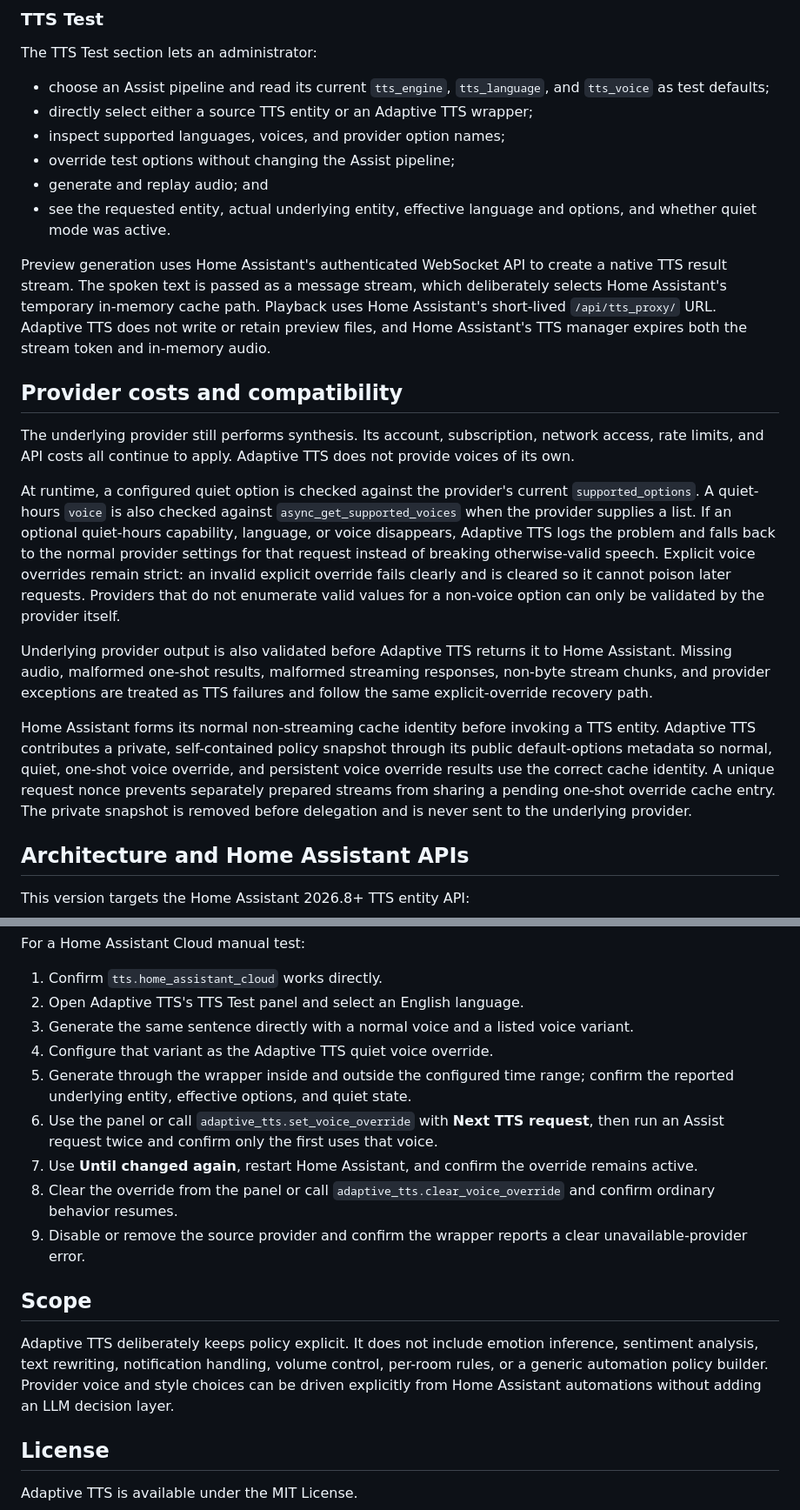
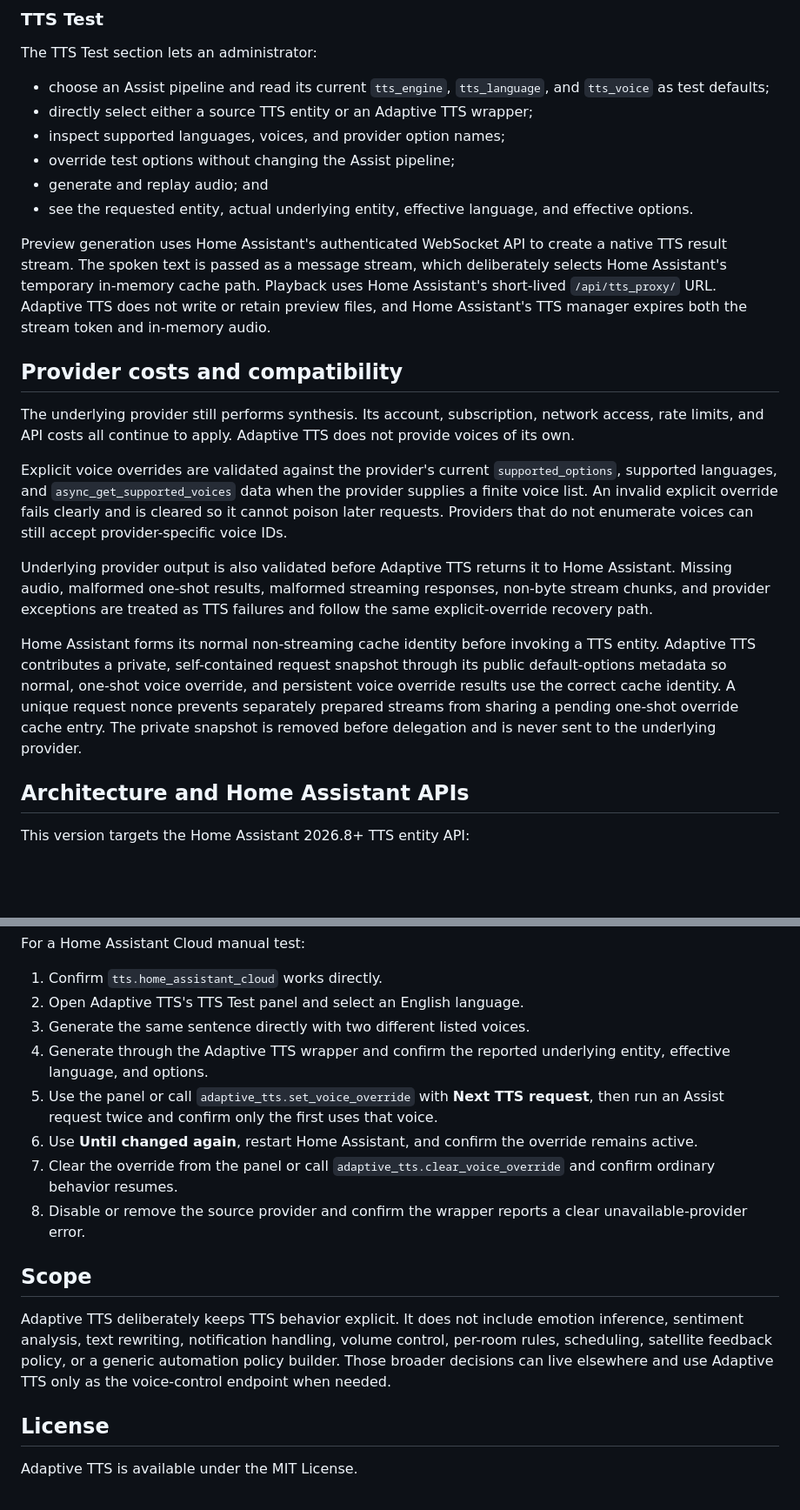
Before and after one commit to conorod1992/adaptive-tts, a Markdown page: README.md, 2 parts joined by grey strips. Shown at 87% size. Rendered like a GitHub page; blank space fills up the shorter version.

```diff
--- a/README.md
+++ b/README.md
@@ -179,8 +147,8 @@ The TTS Test section lets an administrator:
 - inspect supported languages, voices, and provider option names;
 - override test options without changing the Assist pipeline;
 - generate and replay audio; and
-- see the requested entity, actual underlying entity, effective language and
-  options, and whether quiet mode was active.
+- see the requested entity, actual underlying entity, effective language, and
+  effective options.
 
 Preview generation uses Home Assistant's authenticated WebSocket API to create
 a native TTS result stream. The spoken text is passed as a message stream,
@@ -195,15 +163,11 @@ The underlying provider still performs synthesis. Its account, subscription,
 network access, rate limits, and API costs all continue to apply. Adaptive TTS
 does not provide voices of its own.
 
-At runtime, a configured quiet option is checked against the provider's current
-`supported_options`. A quiet-hours `voice` is also checked against
-`async_get_supported_voices` when the provider supplies a list. If an optional
-quiet-hours capability, language, or voice disappears, Adaptive TTS logs the
-problem and falls back to the normal provider settings for that request instead
-of breaking otherwise-valid speech. Explicit voice overrides remain strict: an
-invalid explicit override fails clearly and is cleared so it cannot poison later
-requests. Providers that do not enumerate valid values for a non-voice option
-can only be validated by the provider itself.
+Explicit voice overrides are validated against the provider's current
+`supported_options`, supported languages, and `async_get_supported_voices` data
+when the provider supplies a finite voice list. An invalid explicit override
+fails clearly and is cleared so it cannot poison later requests. Providers that
+do not enumerate voices can still accept provider-specific voice IDs.
 
 Underlying provider output is also validated before Adaptive TTS returns it to
 Home Assistant. Missing audio, malformed one-shot results, malformed streaming
@@ -211,12 +175,12 @@ responses, non-byte stream chunks, and provider exceptions are treated as TTS
 failures and follow the same explicit-override recovery path.
 
 Home Assistant forms its normal non-streaming cache identity before invoking a
-TTS entity. Adaptive TTS contributes a private, self-contained policy snapshot
-through its public default-options metadata so normal, quiet, one-shot voice
-override, and persistent voice override results use the correct cache identity.
-A unique request nonce prevents separately prepared streams from sharing a
-pending one-shot override cache entry. The private snapshot is removed before
-delegation and is never sent to the underlying provider.
+TTS entity. Adaptive TTS contributes a private, self-contained request snapshot
+through its public default-options metadata so normal, one-shot voice override,
+and persistent voice override results use the correct cache identity. A unique
+request nonce prevents separately prepared streams from sharing a pending
+one-shot override cache entry. The private snapshot is removed before delegation
+and is never sent to the underlying provider.
 
 ## Architecture and Home Assistant APIs
 
@@ -253,28 +217,26 @@ For a Home Assistant Cloud manual test:
 
 1. Confirm `tts.home_assistant_cloud` works directly.
 2. Open Adaptive TTS's TTS Test panel and select an English language.
-3. Generate the same sentence directly with a normal voice and a listed voice
-   variant.
-4. Configure that variant as the Adaptive TTS quiet voice override.
-5. Generate through the wrapper inside and outside the configured time range;
-   confirm the reported underlying entity, effective options, and quiet state.
-6. Use the panel or call `adaptive_tts.set_voice_override` with **Next TTS
+3. Generate the same sentence directly with two different listed voices.
+4. Generate through the Adaptive TTS wrapper and confirm the reported
+   underlying entity, effective language, and options.
+5. Use the panel or call `adaptive_tts.set_voice_override` with **Next TTS
    request**, then run an Assist request twice and confirm only the first uses
    that voice.
-7. Use **Until changed again**, restart Home Assistant, and confirm the override
+6. Use **Until changed again**, restart Home Assistant, and confirm the override
    remains active.
-8. Clear the override from the panel or call
+7. Clear the override from the panel or call
    `adaptive_tts.clear_voice_override` and confirm ordinary behavior resumes.
-9. Disable or remove the source provider and confirm the wrapper reports a
+8. Disable or remove the source provider and confirm the wrapper reports a
    clear unavailable-provider error.
 
 ## Scope
 
-Adaptive TTS deliberately keeps policy explicit. It does not include emotion
-inference, sentiment analysis, text rewriting, notification handling, volume
-control, per-room rules, or a generic automation policy builder. Provider voice
-and style choices can be driven explicitly from Home Assistant automations
-without adding an LLM decision layer.
+Adaptive TTS deliberately keeps TTS behavior explicit. It does not include
+emotion inference, sentiment analysis, text rewriting, notification handling,
+volume control, per-room rules, scheduling, satellite feedback policy, or a
+generic automation policy builder. Those broader decisions can live elsewhere
+and use Adaptive TTS only as the voice-control endpoint when needed.
 
 ## License
 
```
Also changed, not shown: other parts of README.md (+21 -53 lines).
